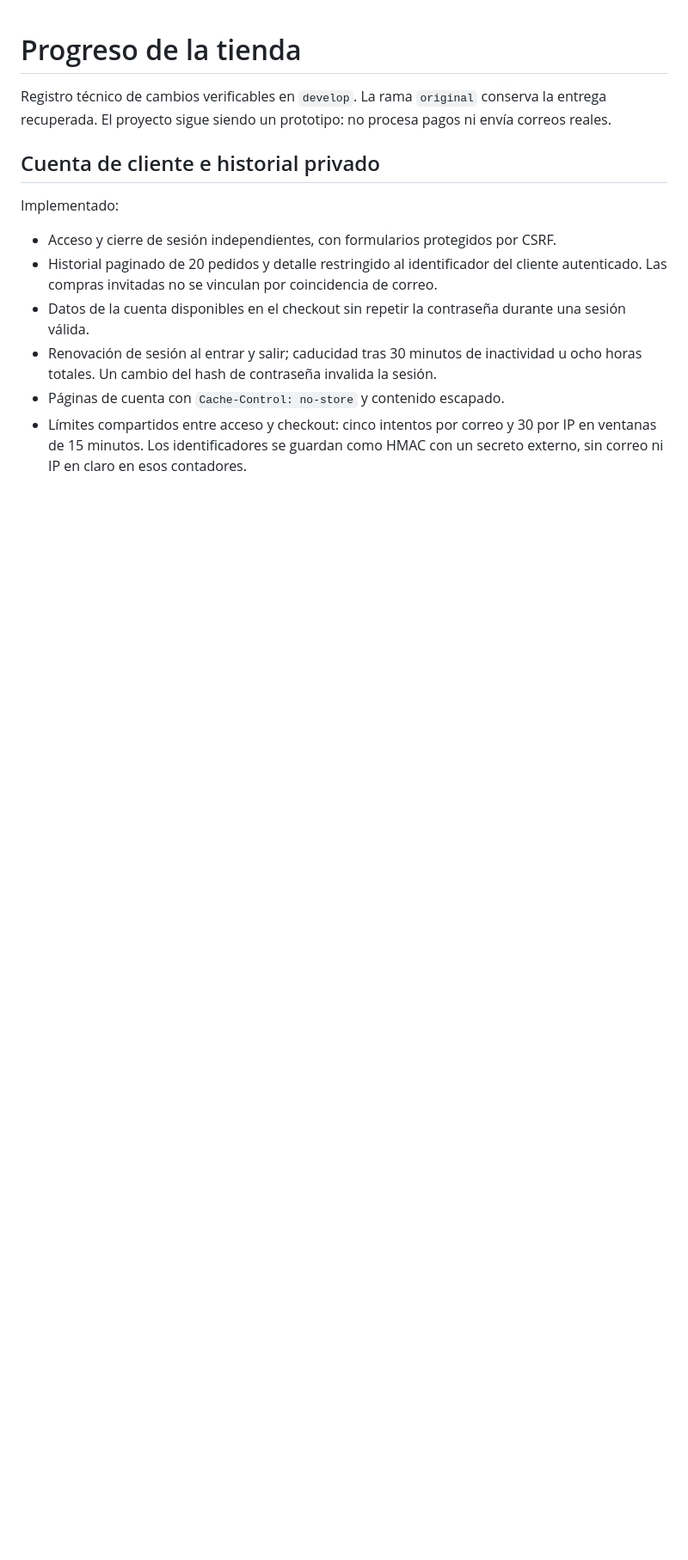
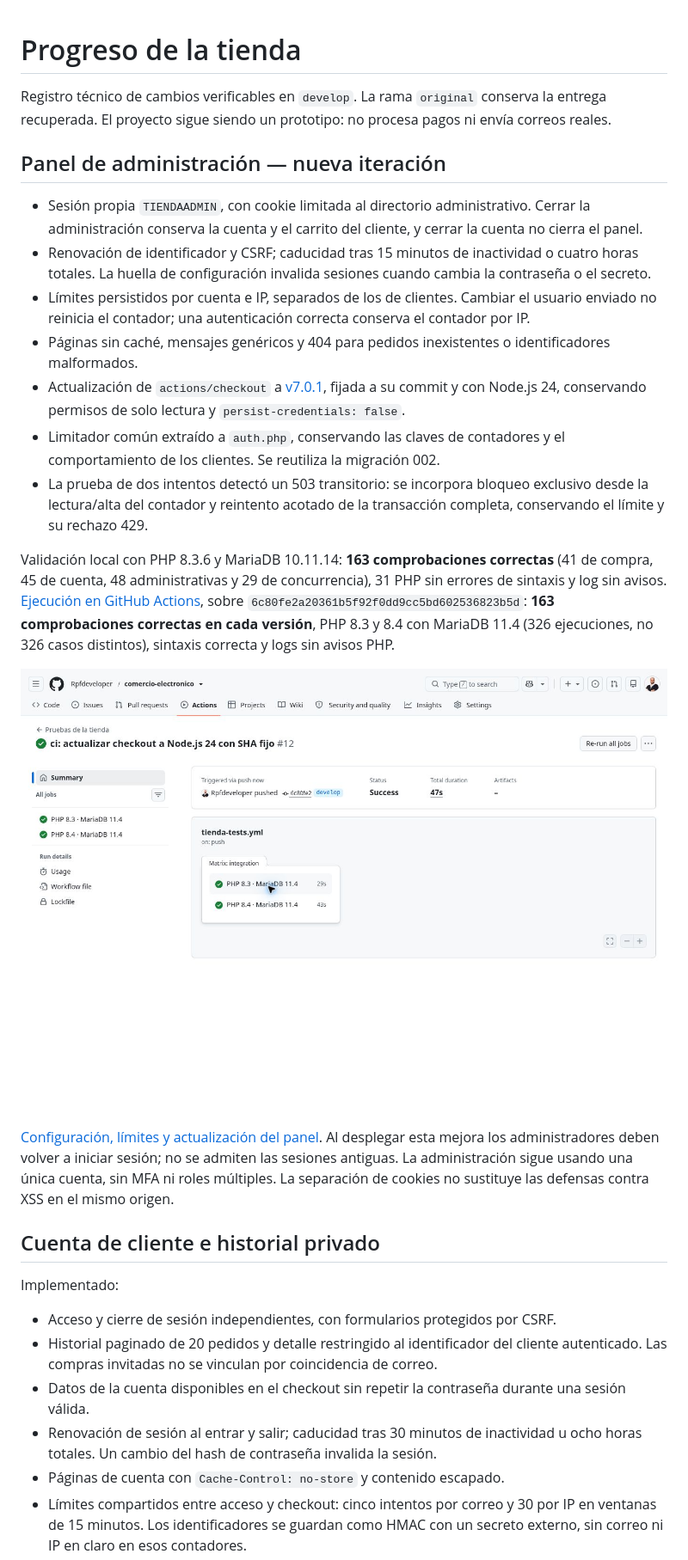
Before and after one commit to Rpfdeveloper/comercio-electronico, a Markdown page: docs/PROGRESO.md, the part around one of its changes. Shown at 86% size. Drawn GitHub-style; blank space fills up the shorter version.

Commit message:
docs: registrar protección administrativa y pruebas

```diff
--- a/docs/PROGRESO.md
+++ b/docs/PROGRESO.md
@@ -1,6 +1,22 @@
 # Progreso de la tienda
 
 Registro técnico de cambios verificables en `develop`. La rama `original` conserva la entrega recuperada. El proyecto sigue siendo un prototipo: no procesa pagos ni envía correos reales.
+
+## Panel de administración — nueva iteración
+
+- Sesión propia `TIENDAADMIN`, con cookie limitada al directorio administrativo. Cerrar la administración conserva la cuenta y el carrito del cliente, y cerrar la cuenta no cierra el panel.
+- Renovación de identificador y CSRF; caducidad tras 15 minutos de inactividad o cuatro horas totales. La huella de configuración invalida sesiones cuando cambia la contraseña o el secreto.
+- Límites persistidos por cuenta e IP, separados de los de clientes. Cambiar el usuario enviado no reinicia el contador; una autenticación correcta conserva el contador por IP.
+- Páginas sin caché, mensajes genéricos y 404 para pedidos inexistentes o identificadores malformados.
+- Actualización de `actions/checkout` a [v7.0.1](https://github.com/actions/checkout/releases/tag/v7.0.1), fijada a su commit y con Node.js 24, conservando permisos de solo lectura y `persist-credentials: false`.
+- Limitador común extraído a `auth.php`, conservando las claves de contadores y el comportamiento de los clientes. Se reutiliza la migración 002.
+- La prueba de dos intentos detectó un 503 transitorio: se incorpora bloqueo exclusivo desde la lectura/alta del contador y reintento acotado de la transacción completa, conservando el límite y su rechazo 429.
+
+Validación local con PHP 8.3.6 y MariaDB 10.11.14: **163 comprobaciones correctas** (41 de compra, 45 de cuenta, 48 administrativas y 29 de concurrencia), 31 PHP sin errores de sintaxis y log sin avisos. [Ejecución en GitHub Actions](https://github.com/Rpfdeveloper/comercio-electronico/actions/runs/41137901221), sobre `6c80fe2a20361b5f92f0dd9cc5bd602536823b5d`: **163 comprobaciones correctas en cada versión**, PHP 8.3 y 8.4 con MariaDB 11.4 (326 ejecuciones, no 326 casos distintos), sintaxis correcta y logs sin avisos PHP.
+
+![GitHub Actions: validación administrativa correcta en ambos entornos](capturas/ci-administracion-20261030.jpg)
+
+[Configuración, límites y actualización del panel](ADMINISTRACION.md). Al desplegar esta mejora los administradores deben volver a iniciar sesión; no se admiten las sesiones antiguas. La administración sigue usando una única cuenta, sin MFA ni roles múltiples. La separación de cookies no sustituye las defensas contra XSS en el mismo origen.
 
 ## Cuenta de cliente e historial privado
 
```
Also changed, not shown: other parts of docs/PROGRESO.md (+1 -1 lines), docs/ADMINISTRACION.md (+2 -0 lines), docs/HOJA_DE_RUTA.md (+8 -1 lines).
